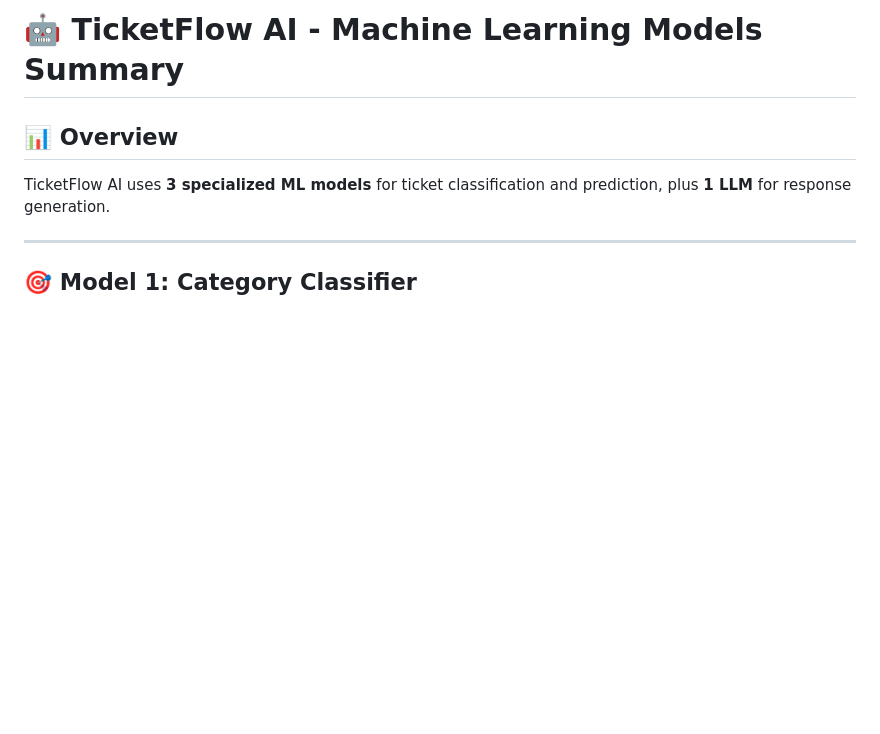
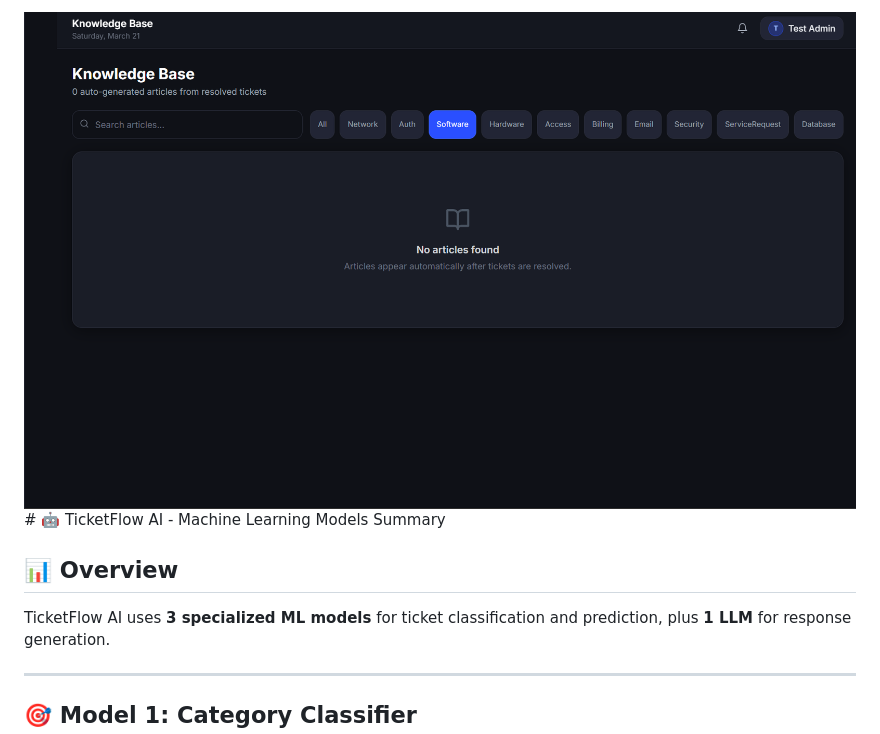
Before and after one commit to jayshinde0/TicketFlow-AI, a Markdown page: ML_MODELS_SUMMARY.md, the part around the change. Drawn GitHub-style; pictures changed too: image.png (added); blank space fills up the shorter version.

```diff
--- a/ML_MODELS_SUMMARY.md
+++ b/ML_MODELS_SUMMARY.md
@@ -1,4 +1,4 @@
-# 🤖 TicketFlow AI - Machine Learning Models Summary
+![alt text](image.png)# 🤖 TicketFlow AI - Machine Learning Models Summary
 
 ## 📊 Overview
 
```
Also changed, not shown: SEED_KNOWLEDGE_BASE_INSTRUCTIONS.md (added, +293 -0 lines), 10 other files.
